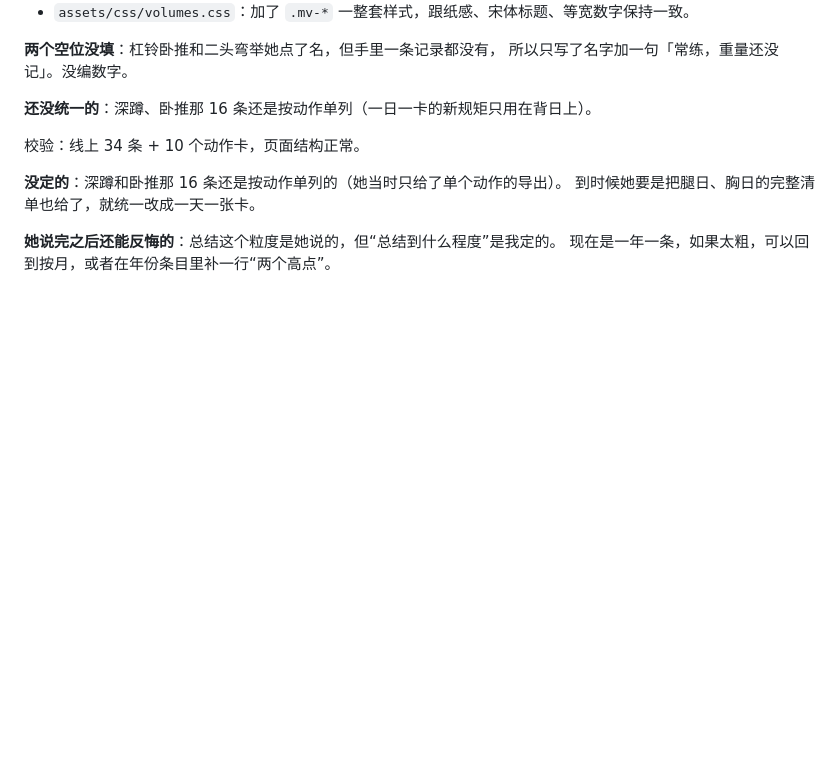
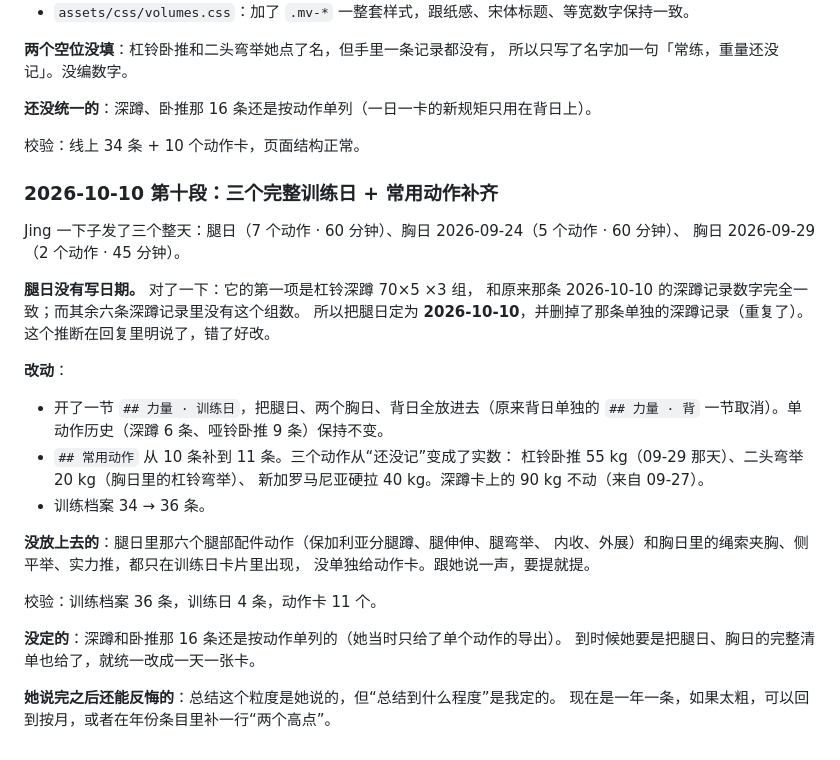
Before and after one commit to Jing-181/jing-portfolio, a Markdown page: portfolio-docs/volumes/brief.md, the part around the change. GitHub-like rendering; blank space fills up the shorter version.

Commit message:
第四卷：加腿日/两个胸日，常用动作补齐到 11 个

```diff
--- a/portfolio-docs/volumes/brief.md
+++ b/portfolio-docs/volumes/brief.md
@@ -364,6 +364,31 @@ Jing 发话：md 里可以把运动都记着，但页面不用把每一条都列
 
 校验：线上 34 条 + 10 个动作卡，页面结构正常。
 
+### 2026-10-10 第十段：三个完整训练日 + 常用动作补齐
+
+Jing 一下子发了三个整天：腿日（7 个动作 · 60 分钟）、胸日 2026-09-24（5 个动作 · 60 分钟）、
+胸日 2026-09-29（2 个动作 · 45 分钟）。
+
+**腿日没有写日期。** 对了一下：它的第一项是杠铃深蹲 70×5 ×3 组，
+和原来那条 2026-10-10 的深蹲记录数字完全一致；而其余六条深蹲记录里没有这个组数。
+所以把腿日定为 **2026-10-10**，并删掉了那条单独的深蹲记录（重复了）。
+这个推断在回复里明说了，错了好改。
+
+**改动**：
+
+- 开了一节 `## 力量 · 训练日`，把腿日、两个胸日、背日全放进去（原来背日单独的
+  `## 力量 · 背` 一节取消）。单动作历史（深蹲 6 条、哑铃卧推 9 条）保持不变。
+- `## 常用动作` 从 10 条补到 11 条。三个动作从“还没记”变成了实数：
+  杠铃卧推 55 kg（09-29 那天）、二头弯举 20 kg（胸日里的杠铃弯举）、
+  新加罗马尼亚硬拉 40 kg。深蹲卡上的 90 kg 不动（来自 09-27）。
+- 训练档案 34 → 36 条。
+
+**没放上去的**：腿日里那六个腿部配件动作（保加利亚分腿蹲、腿伸伸、腿弯举、
+内收、外展）和胸日里的绳索夹胸、侧平举、实力推，都只在训练日卡片里出现，
+没单独给动作卡。跟她说一声，要提就提。
+
+校验：训练档案 36 条，训练日 4 条，动作卡 11 个。
+
 **没定的**：深蹲和卧推那 16 条还是按动作单列的（她当时只给了单个动作的导出）。
 到时候她要是把腿日、胸日的完整清单也给了，就统一改成一天一张卡。
 
```
Also changed, not shown: data/training.md (+54 -13 lines).
